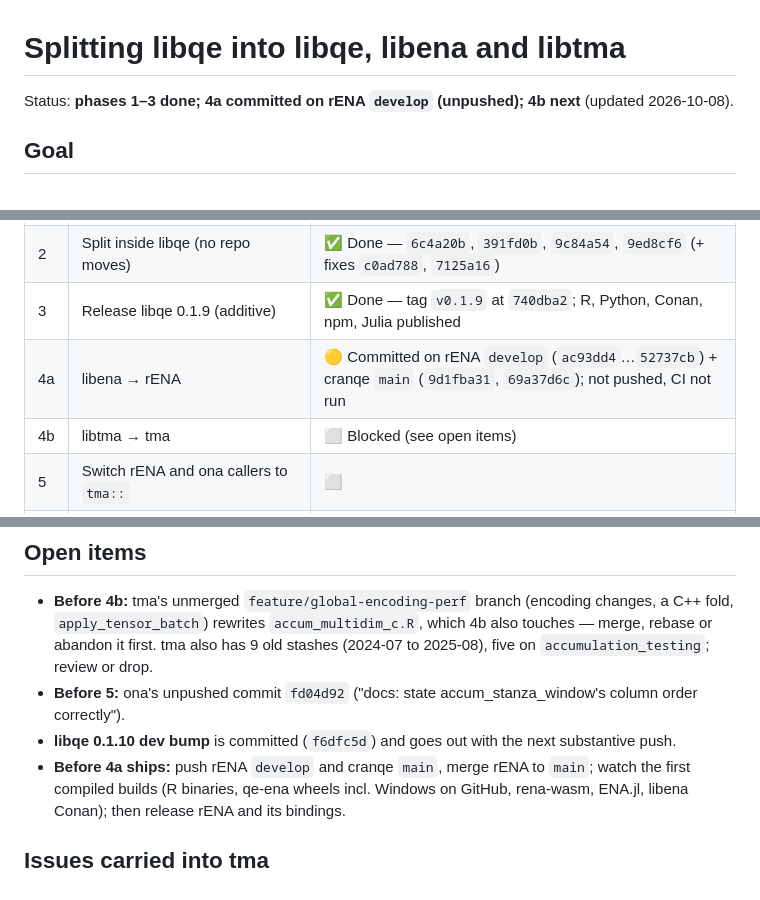
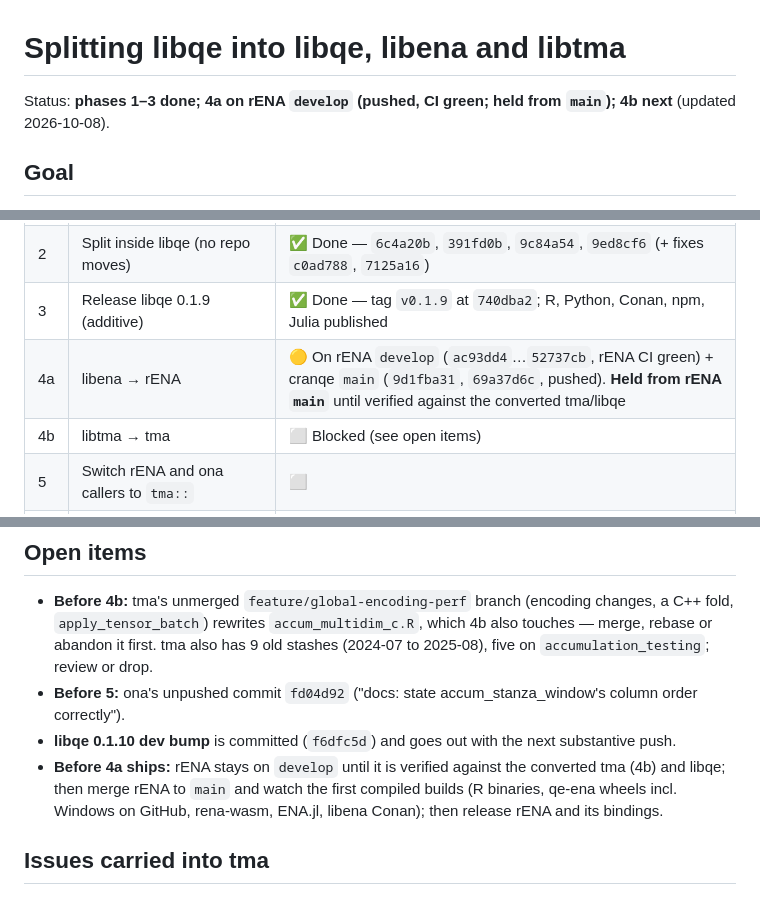
Before and after one commit to epistemic-analytics/libqe, a Markdown page: docs/split-plan.md, 3 parts joined by grey strips. GitHub-like rendering.

Commit message:
docs(split-plan): rENA 4a held on develop until tma/libqe are converted
Co-Authored-By: Claude Opus 5.5 <noreply@anthropic.com>

```diff
--- a/docs/split-plan.md
+++ b/docs/split-plan.md
@@ -1,6 +1,6 @@
 # Splitting libqe into libqe, libena and libtma
 
-Status: **phases 1–3 done; 4a committed on rENA `develop` (unpushed); 4b next** (updated 2026-10-08).
+Status: **phases 1–3 done; 4a on rENA `develop` (pushed, CI green; held from `main`); 4b next** (updated 2026-10-08).
 
 ## Goal
 
@@ -107,7 +107,7 @@ candidates for phase 7.
 | 1 | Baseline: all suites green, rotation parity fixtures recorded | ✅ Done |
 | 2 | Split inside libqe (no repo moves) | ✅ Done — `6c4a20b`, `391fd0b`, `9c84a54`, `9ed8cf6` (+ fixes `c0ad788`, `7125a16`) |
 | 3 | Release libqe 0.1.9 (additive) | ✅ Done — tag `v0.1.9` at `740dba2`; R, Python, Conan, npm, Julia published |
-| 4a | libena → rENA | 🟡 Committed on rENA `develop` (`ac93dd4`…`52737cb`) + cranqe `main` (`9d1fba31`, `69a37d6c`); not pushed, CI not run |
+| 4a | libena → rENA | 🟡 On rENA `develop` (`ac93dd4`…`52737cb`, rENA CI green) + cranqe `main` (`9d1fba31`, `69a37d6c`, pushed). **Held from rENA `main`** until verified against the converted tma/libqe |
 | 4b | libtma → tma | ⬜ Blocked (see open items) |
 | 5 | Switch rENA and ona callers to `tma::` | ⬜ |
 | 6 | Release libqe 0.2.0 (drop ENA and accumulation code) | ⬜ |
@@ -199,7 +199,8 @@ Remove the ENA and accumulation headers, wrappers, bindings and the
   accum_stanza_window's column order correctly").
 - **libqe 0.1.10 dev bump** is committed (`f6dfc5d`) and goes out with the next
   substantive push.
-- **Before 4a ships:** push rENA `develop` and cranqe `main`, merge rENA to `main`; watch the
+- **Before 4a ships:** rENA stays on `develop` until it is verified against the
+  converted tma (4b) and libqe; then merge rENA to `main` and watch the
   first compiled builds (R binaries, qe-ena wheels incl. Windows on GitHub,
   rena-wasm, ENA.jl, libena Conan); then release rENA and its bindings.
 
```
